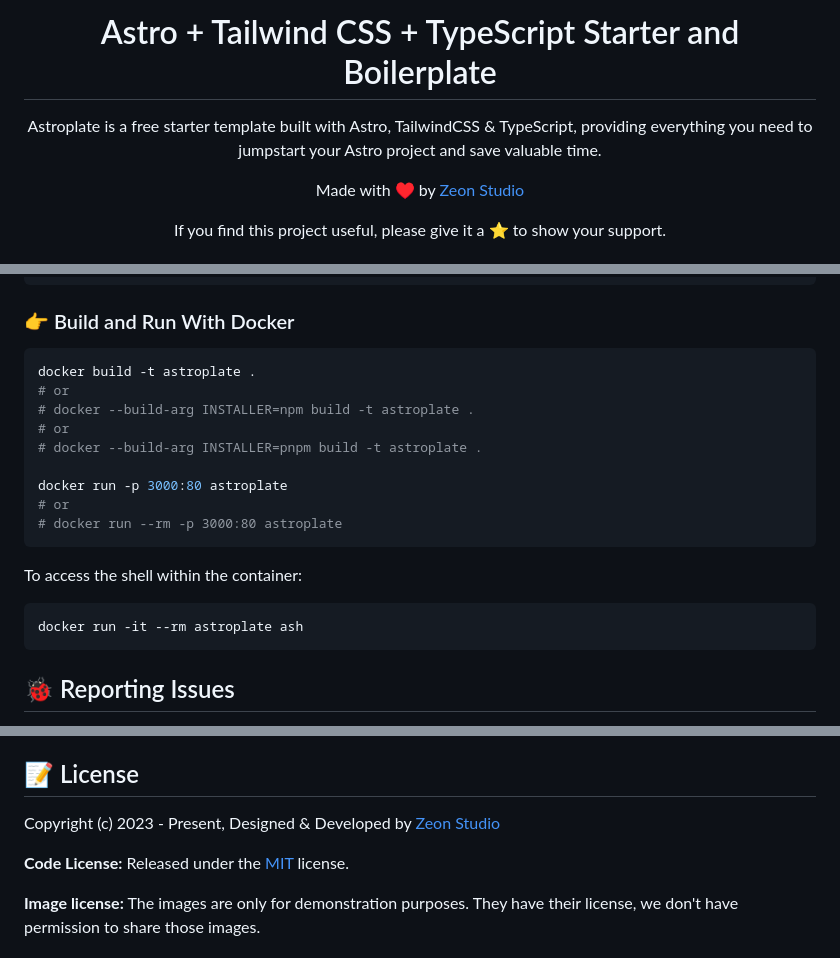
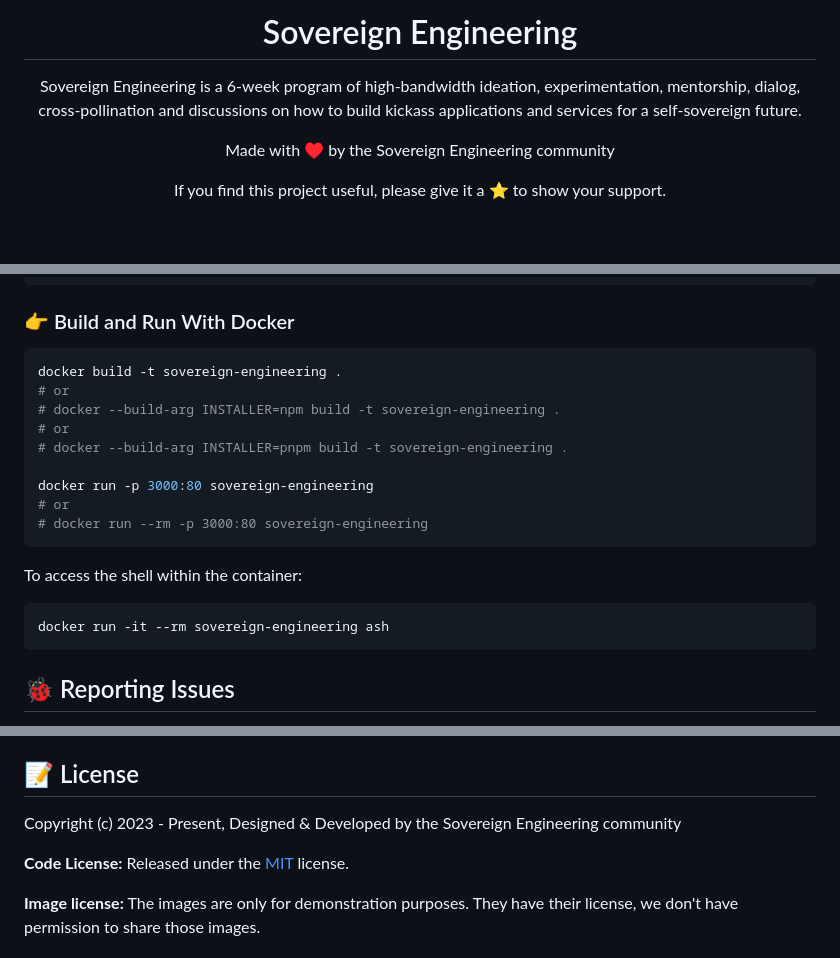
Before and after one commit to soveng/website, a Markdown page: readme.md, 3 parts joined by grey strips. Rendered like a GitHub page; blank space fills up the shorter version.

````diff
--- a/readme.md
+++ b/readme.md
@@ -1,8 +1,8 @@
-<h1 align=center>Astro + Tailwind CSS + TypeScript Starter and Boilerplate</h1>
+<h1 align=center>Sovereign Engineering</h1>
 
-<p align=center>Astroplate is a free starter template built with Astro, TailwindCSS & TypeScript, providing everything you need to jumpstart your Astro project and save valuable time.</p>
+<p align=center>Sovereign Engineering is a 6-week program of high-bandwidth ideation, experimentation, mentorship, dialog, cross-pollination and discussions on how to build kickass applications and services for a self-sovereign future.</p>
 
-<p align=center>Made with ♥ by <a href="https://zeon.studio/">Zeon Studio</a></p>
+<p align=center>Made with ♥ by the Sovereign Engineering community</p>
 
 <p align=center> If you find this project useful, please give it a ⭐ to show your support. </p>
 
@@ -93,21 +93,21 @@ yarn run build
 ### 👉 Build and Run With Docker
 
 ```bash
-docker build -t astroplate .
+docker build -t sovereign-engineering .
 # or
-# docker --build-arg INSTALLER=npm build -t astroplate .
+# docker --build-arg INSTALLER=npm build -t sovereign-engineering .
 # or
-# docker --build-arg INSTALLER=pnpm build -t astroplate .
+# docker --build-arg INSTALLER=pnpm build -t sovereign-engineering .
 
-docker run -p 3000:80 astroplate
+docker run -p 3000:80 sovereign-engineering
 # or
-# docker run --rm -p 3000:80 astroplate
+# docker run --rm -p 3000:80 sovereign-engineering
 ```
 
 To access the shell within the container:
 
 ```bash
-docker run -it --rm astroplate ash
+docker run -it --rm sovereign-engineering ash
 ```
 
 <!-- reporting issue -->
@@ -121,5 +121,5 @@ If your problem or idea has not been addressed yet, feel free to [open a new iss
 
 ## 📝 License
 
-Copyright (c) 2023 - Present, Designed & Developed by [Zeon Studio](https://zeon.studio/)
+Copyright (c) 2023 - Present, Designed & Developed by the Sovereign Engineering community
 
````
Also changed, not shown: other parts of readme.md (+10 -10 lines), 2 other files.
